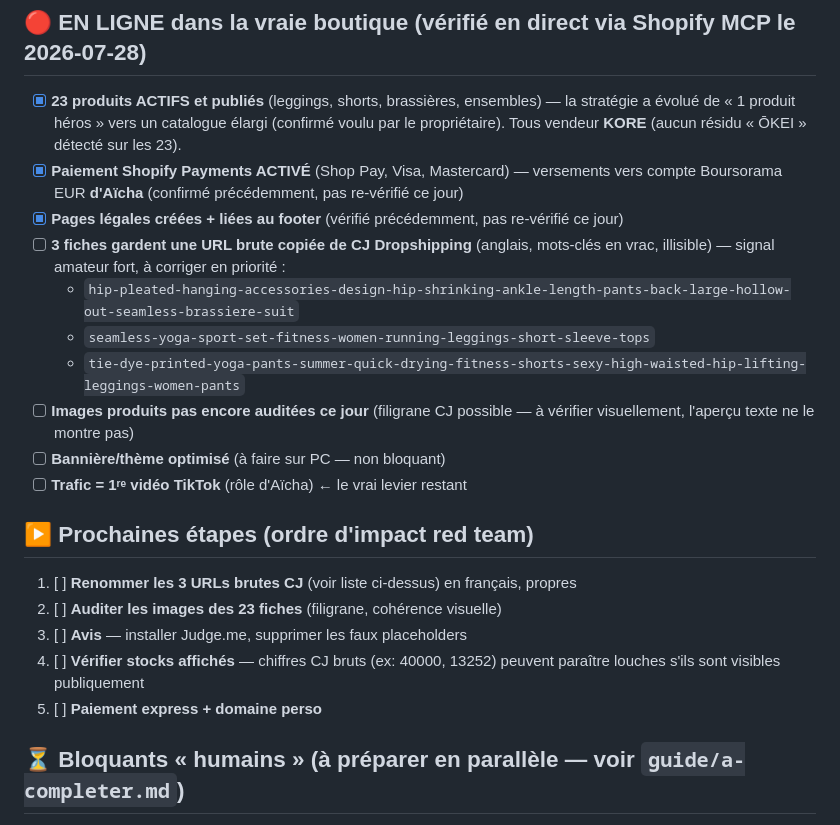
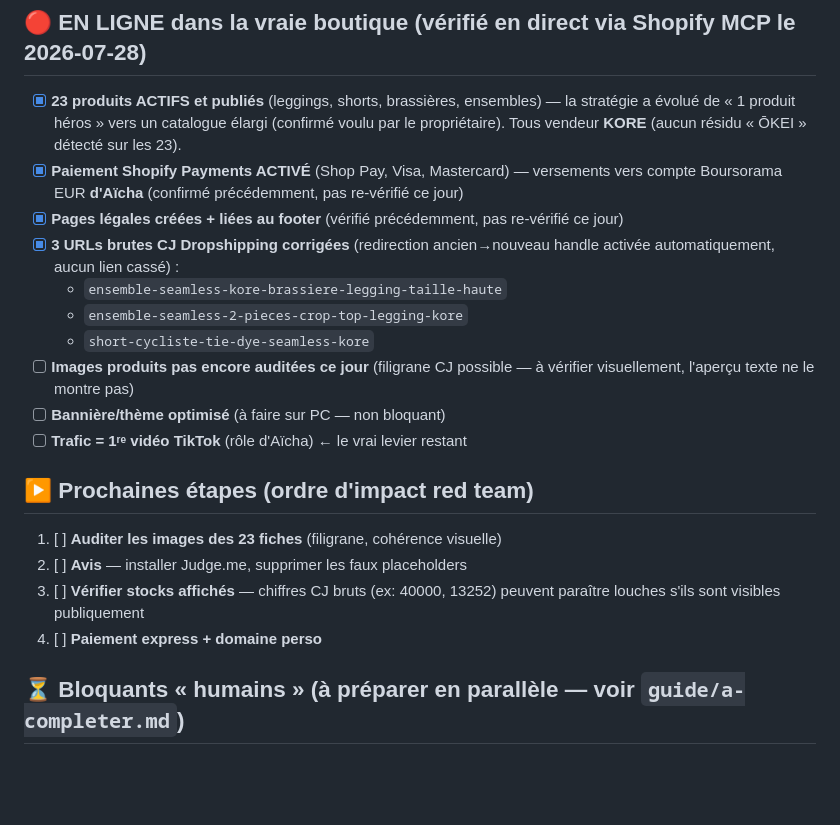
Before and after one commit to agenceialyon69/Boutique-KORE-SHOPIFY-, a Markdown page: PROGRESS.md, the part around the change. GitHub-like rendering; blank space fills up the shorter version.

Commit message:
Corriger les 3 URLs brutes CJ Dropshipping en direct sur la boutique
Renommage via l'API Shopify (handle propre en français) avec redirection
automatique ancien→nouveau pour ne casser aucun lien déjà partagé.

```diff
--- a/PROGRESS.md
+++ b/PROGRESS.md
@@ -21,23 +21,22 @@
 - [x] **Paiement Shopify Payments ACTIVÉ** (Shop Pay, Visa, Mastercard) — versements
   vers compte Boursorama EUR **d'Aïcha** (confirmé précédemment, pas re-vérifié ce jour)
 - [x] **Pages légales créées + liées au footer** (vérifié précédemment, pas re-vérifié ce jour)
-- [ ] **3 fiches gardent une URL brute copiée de CJ Dropshipping** (anglais, mots-clés
-  en vrac, illisible) — signal amateur fort, à corriger en priorité :
-  - `hip-pleated-hanging-accessories-design-hip-shrinking-ankle-length-pants-back-large-hollow-out-seamless-brassiere-suit`
-  - `seamless-yoga-sport-set-fitness-women-running-leggings-short-sleeve-tops`
-  - `tie-dye-printed-yoga-pants-summer-quick-drying-fitness-shorts-sexy-high-waisted-hip-lifting-leggings-women-pants`
+- [x] **3 URLs brutes CJ Dropshipping corrigées** (redirection ancien→nouveau handle
+  activée automatiquement, aucun lien cassé) :
+  - `ensemble-seamless-kore-brassiere-legging-taille-haute`
+  - `ensemble-seamless-2-pieces-crop-top-legging-kore`
+  - `short-cycliste-tie-dye-seamless-kore`
 - [ ] **Images produits pas encore auditées ce jour** (filigrane CJ possible — à vérifier
   visuellement, l'aperçu texte ne le montre pas)
 - [ ] **Bannière/thème optimisé** (à faire sur PC — non bloquant)
 - [ ] **Trafic = 1ʳᵉ vidéo TikTok** (rôle d'Aïcha) ← le vrai levier restant
 
 ## ▶️ Prochaines étapes (ordre d'impact red team)
-1. [ ] **Renommer les 3 URLs brutes CJ** (voir liste ci-dessus) en français, propres
-2. [ ] **Auditer les images des 23 fiches** (filigrane, cohérence visuelle)
-3. [ ] **Avis** — installer Judge.me, supprimer les faux placeholders
-4. [ ] **Vérifier stocks affichés** — chiffres CJ bruts (ex: 40000, 13252) peuvent
+1. [ ] **Auditer les images des 23 fiches** (filigrane, cohérence visuelle)
+2. [ ] **Avis** — installer Judge.me, supprimer les faux placeholders
+3. [ ] **Vérifier stocks affichés** — chiffres CJ bruts (ex: 40000, 13252) peuvent
    paraître louches s'ils sont visibles publiquement
-5. [ ] **Paiement express + domaine perso**
+4. [ ] **Paiement express + domaine perso**
 
 ## ⏳ Bloquants « humains » (à préparer en parallèle — voir `guide/a-completer.md`)
 - [ ] Photos produits propres (sans filigrane)
```
